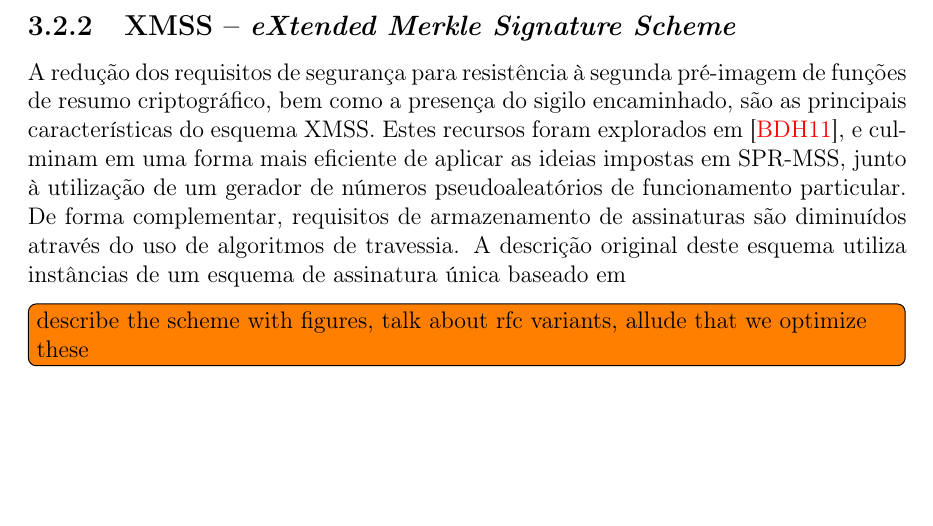
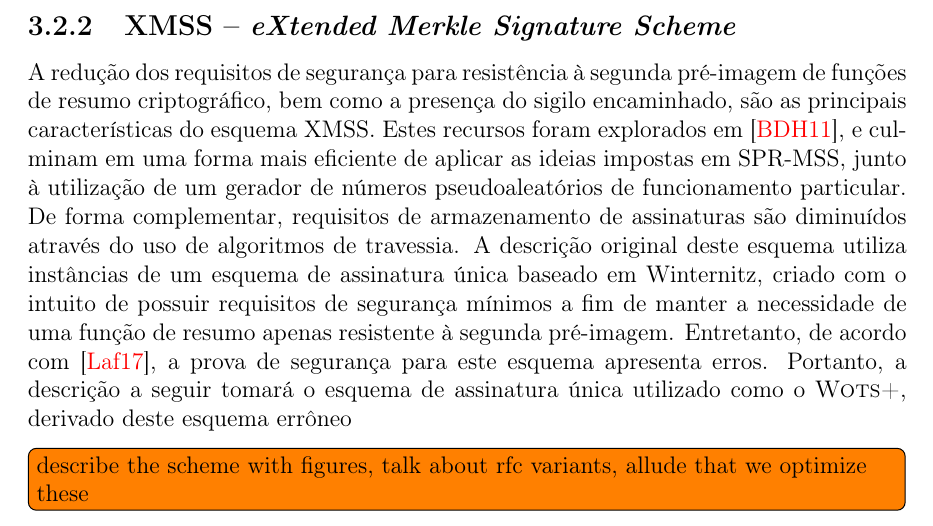
Before and after one commit to zambonin/bsc, a LaTeX document (bsc.tex): part of page 23 of 29, cut so that both start at the same text, the shorter picture padded with empty space. Compiled offline with pdfLaTeX.

Commit message:
sharelatex: update bsc.tex from r17217 to r17316

```diff
--- a/bsc.tex
+++ b/bsc.tex
@@ -1309,7 +1309,7 @@ Um esquema baseado em árvores de Merkle que necessita apenas de resistência à
 
 \subsection{XMSS -- \emph{eXtended Merkle Signature Scheme}}
 
-A redução dos requisitos de segurança para resistência à segunda pré-imagem de funções de resumo criptográfico, bem como a presença do sigilo encaminhado, são as principais características do esquema XMSS. Estes recursos foram explorados em~\cite{Buchmann:2011:XPF:2184003.2184011}, e culminam em uma forma mais eficiente de aplicar as ideias impostas em SPR-MSS, junto à utilização de um gerador de números pseudoaleatórios de funcionamento particular. De forma complementar, requisitos de armazenamento de assinaturas são diminuídos através do uso de algoritmos de travessia. A descrição original deste esquema utiliza instâncias de um esquema de assinatura única baseado em
+A redução dos requisitos de segurança para resistência à segunda pré-imagem de funções de resumo criptográfico, bem como a presença do sigilo encaminhado, são as principais características do esquema XMSS. Estes recursos foram explorados em~\cite{Buchmann:2011:XPF:2184003.2184011}, e culminam em uma forma mais eficiente de aplicar as ideias impostas em SPR-MSS, junto à utilização de um gerador de números pseudoaleatórios de funcionamento particular. De forma complementar, requisitos de armazenamento de assinaturas são diminuídos através do uso de algoritmos de travessia. A descrição original deste esquema utiliza instâncias de um esquema de assinatura única baseado em Winternitz, criado com o intuito de possuir requisitos de segurança mínimos a fim de manter a necessidade de uma função de resumo apenas resistente à segunda pré-imagem. Entretanto, de acordo com~\cite{LafrancePhilip2017}, a prova de segurança para este esquema apresenta erros. Portanto, a descrição a seguir tomará o esquema de assinatura única utilizado como o \textsc{Wots+}, derivado deste esquema errôneo
 
 \todo[inline]{describe the scheme with figures, talk about rfc variants, allude
 that we optimize these}
```
